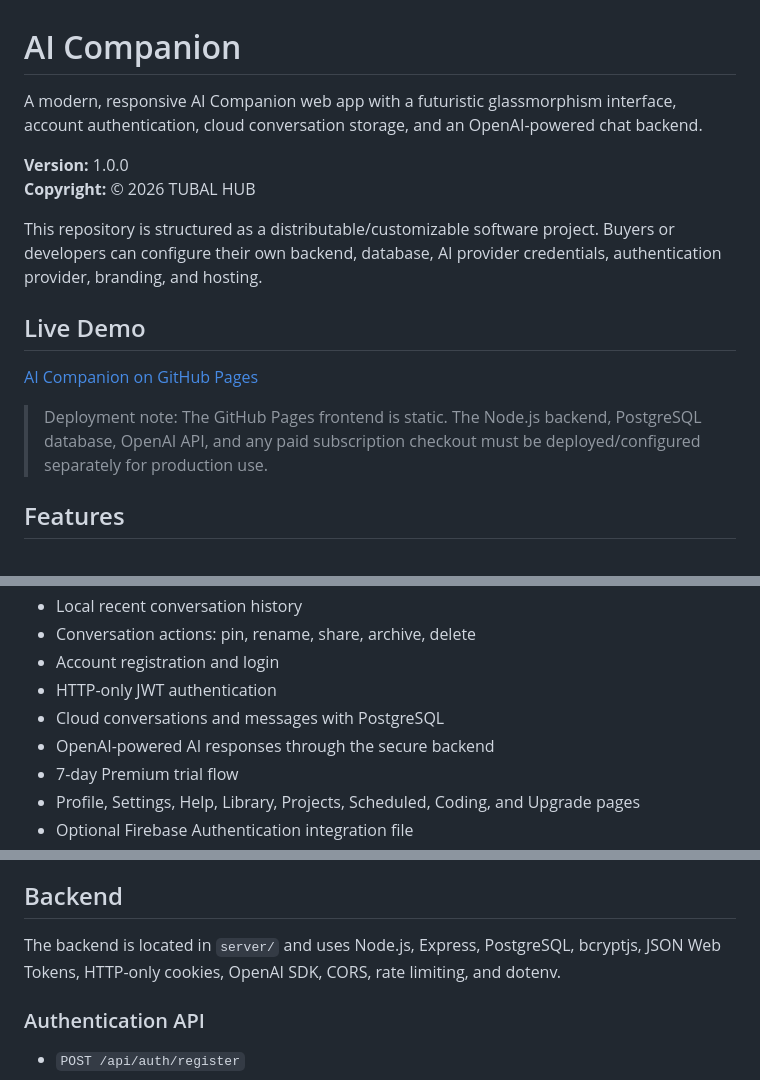
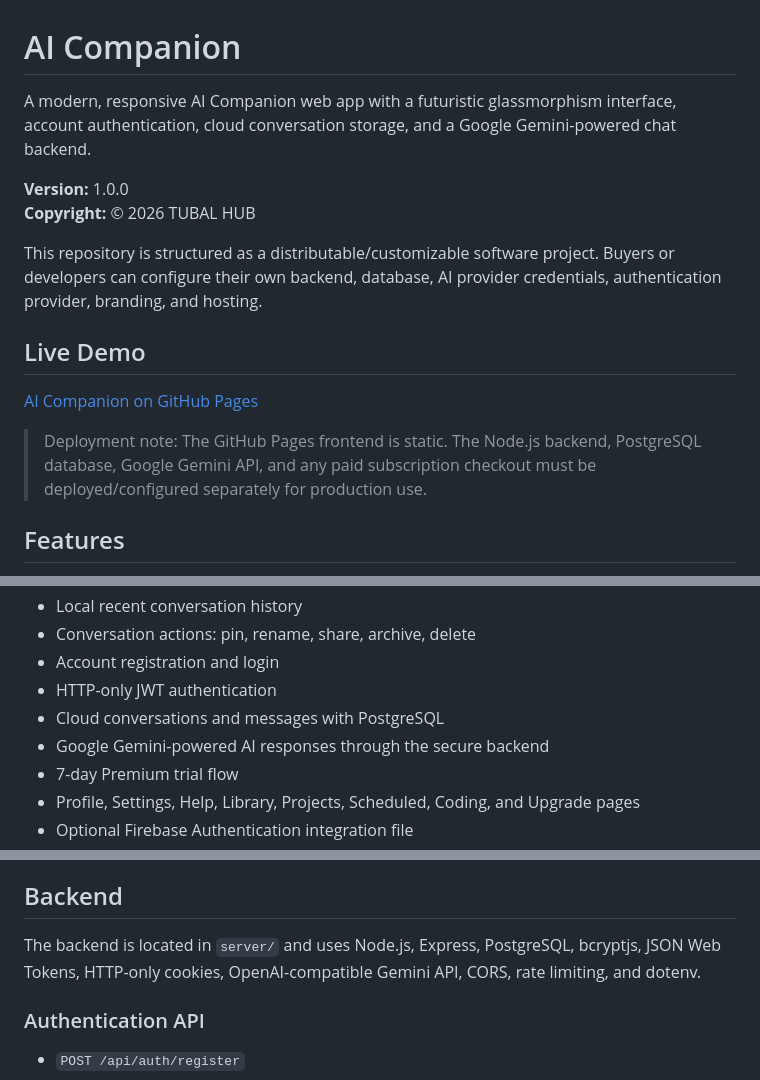
Before and after one commit to tubalrr/ai-companion, a Markdown page: README.md, 3 parts joined by grey strips. Rendered like a GitHub page.

Commit message:
Update documentation for Gemini AI provider

```diff
--- a/README.md
+++ b/README.md
@@ -1,6 +1,6 @@
 # AI Companion
 
-A modern, responsive AI Companion web app with a futuristic glassmorphism interface, account authentication, cloud conversation storage, and an OpenAI-powered chat backend.
+A modern, responsive AI Companion web app with a futuristic glassmorphism interface, account authentication, cloud conversation storage, and a Google Gemini-powered chat backend.
 
 **Version:** 1.0.0
 **Copyright:** © 2026 TUBAL HUB
@@ -11,7 +11,7 @@ This repository is structured as a distributable/customizable software project.
 
 [AI Companion on GitHub Pages](https://tubalrr.github.io/ai-companion/index.html)
 
-> Deployment note: The GitHub Pages frontend is static. The Node.js backend, PostgreSQL database, OpenAI API, and any paid subscription checkout must be deployed/configured separately for production use.
+> Deployment note: The GitHub Pages frontend is static. The Node.js backend, PostgreSQL database, Google Gemini API, and any paid subscription checkout must be deployed/configured separately for production use.
 
 ## Features
 
@@ -25,7 +25,7 @@ This repository is structured as a distributable/customizable software project.
 - Account registration and login
 - HTTP-only JWT authentication
 - Cloud conversations and messages with PostgreSQL
-- OpenAI-powered AI responses through the secure backend
+- Google Gemini-powered AI responses through the secure backend
 - 7-day Premium trial flow
 - Profile, Settings, Help, Library, Projects, Scheduled, Coding, and Upgrade pages
 - Optional Firebase Authentication integration file
@@ -75,7 +75,7 @@ Buyers must use their own Firebase project and configuration. Never place Fireba
 
 ## Backend
 
-The backend is located in `server/` and uses Node.js, Express, PostgreSQL, bcryptjs, JSON Web Tokens, HTTP-only cookies, OpenAI SDK, CORS, rate limiting, and dotenv.
+The backend is located in `server/` and uses Node.js, Express, PostgreSQL, bcryptjs, JSON Web Tokens, HTTP-only cookies, OpenAI-compatible Gemini API, CORS, rate limiting, and dotenv.
 
 ### Authentication API
 
```
Also changed, not shown: other parts of README.md (+3 -3 lines).
